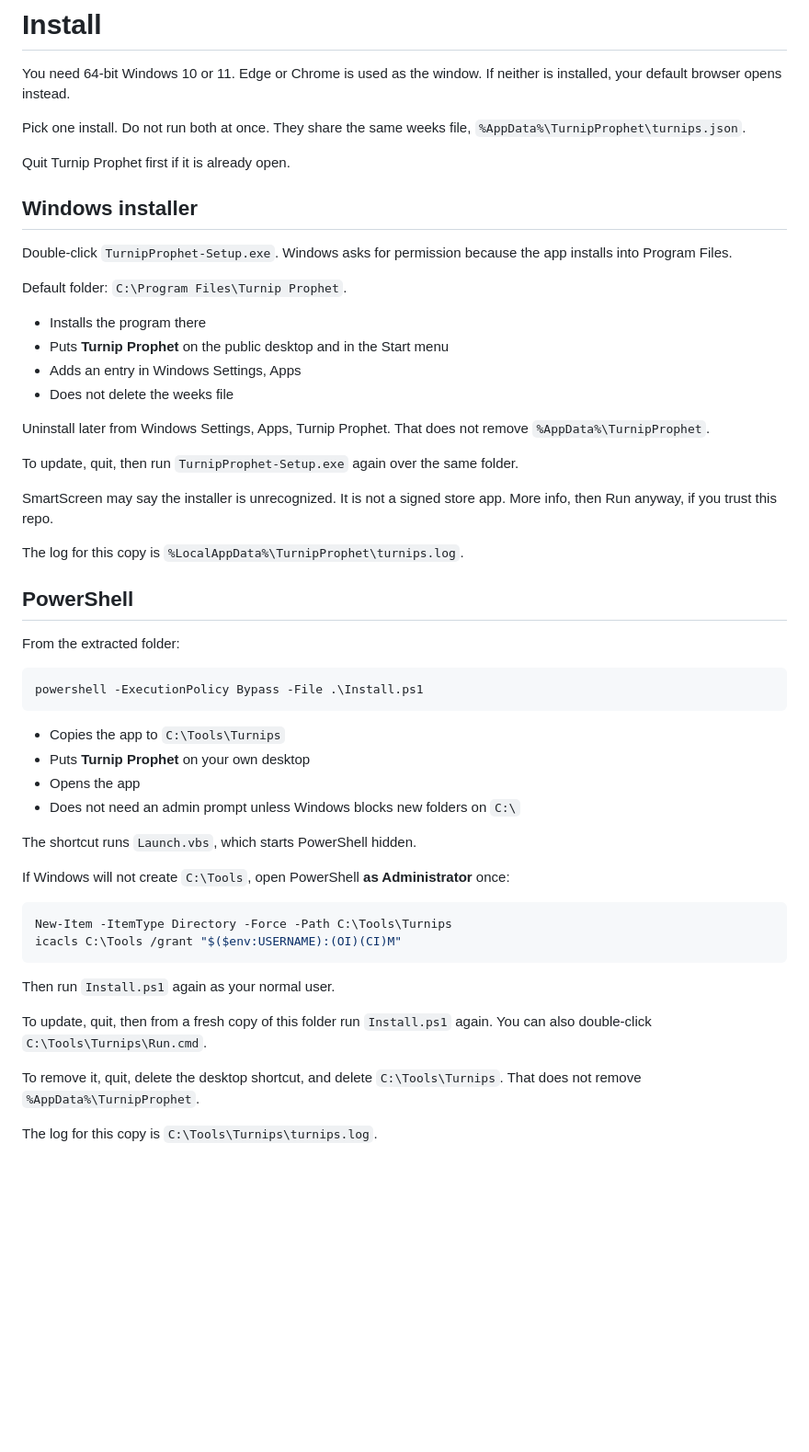
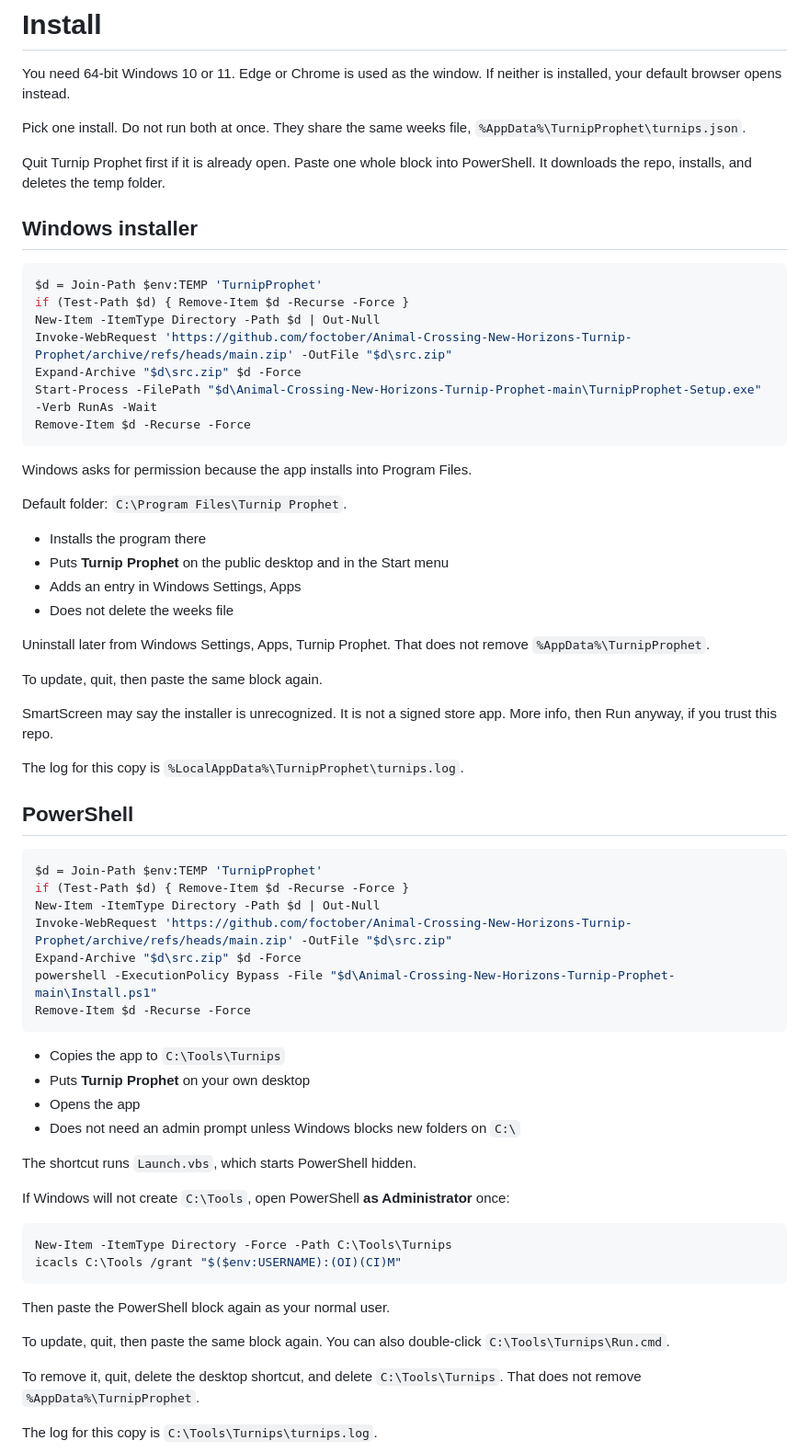
Before and after one commit to foctober/Animal-Crossing-New-Horizons-Turnip-Prophet, a Markdown page: INSTALL.md, the part around the change. Shown at 92% size. Drawn GitHub-style; blank space fills up the shorter version.

````diff
--- a/INSTALL.md
+++ b/INSTALL.md
@@ -4,11 +4,21 @@ You need 64-bit Windows 10 or 11. Edge or Chrome is used as the window. If neith
 
 Pick one install. Do not run both at once. They share the same weeks file, `%AppData%\TurnipProphet\turnips.json`.
 
-Quit Turnip Prophet first if it is already open.
+Quit Turnip Prophet first if it is already open. Paste one whole block into PowerShell. It downloads the repo, installs, and deletes the temp folder.
 
 ## Windows installer
 
-Double-click `TurnipProphet-Setup.exe`. Windows asks for permission because the app installs into Program Files.
+```powershell
+$d = Join-Path $env:TEMP 'TurnipProphet'
+if (Test-Path $d) { Remove-Item $d -Recurse -Force }
+New-Item -ItemType Directory -Path $d | Out-Null
+Invoke-WebRequest 'https://github.com/foctober/Animal-Crossing-New-Horizons-Turnip-Prophet/archive/refs/heads/main.zip' -OutFile "$d\src.zip"
+Expand-Archive "$d\src.zip" $d -Force
+Start-Process -FilePath "$d\Animal-Crossing-New-Horizons-Turnip-Prophet-main\TurnipProphet-Setup.exe" -Verb RunAs -Wait
+Remove-Item $d -Recurse -Force
+```
+
+Windows asks for permission because the app installs into Program Files.
 
 Default folder: `C:\Program Files\Turnip Prophet`.
 
@@ -19,7 +29,7 @@ Default folder: `C:\Program Files\Turnip Prophet`.
 
 Uninstall later from Windows Settings, Apps, Turnip Prophet. That does not remove `%AppData%\TurnipProphet`.
 
-To update, quit, then run `TurnipProphet-Setup.exe` again over the same folder.
+To update, quit, then paste the same block again.
 
 SmartScreen may say the installer is unrecognized. It is not a signed store app. More info, then Run anyway, if you trust this repo.
 
@@ -27,10 +37,14 @@ The log for this copy is `%LocalAppData%\TurnipProphet\turnips.log`.
 
 ## PowerShell
 
-From the extracted folder:
-
 ```powershell
-powershell -ExecutionPolicy Bypass -File .\Install.ps1
+$d = Join-Path $env:TEMP 'TurnipProphet'
+if (Test-Path $d) { Remove-Item $d -Recurse -Force }
+New-Item -ItemType Directory -Path $d | Out-Null
+Invoke-WebRequest 'https://github.com/foctober/Animal-Crossing-New-Horizons-Turnip-Prophet/archive/refs/heads/main.zip' -OutFile "$d\src.zip"
+Expand-Archive "$d\src.zip" $d -Force
+powershell -ExecutionPolicy Bypass -File "$d\Animal-Crossing-New-Horizons-Turnip-Prophet-main\Install.ps1"
+Remove-Item $d -Recurse -Force
 ```
 
 - Copies the app to `C:\Tools\Turnips`
@@ -47,9 +61,9 @@ New-Item -ItemType Directory -Force -Path C:\Tools\Turnips
 icacls C:\Tools /grant "$($env:USERNAME):(OI)(CI)M"
 ```
 
-Then run `Install.ps1` again as your normal user.
+Then paste the PowerShell block again as your normal user.
 
-To update, quit, then from a fresh copy of this folder run `Install.ps1` again. You can also double-click `C:\Tools\Turnips\Run.cmd`.
+To update, quit, then paste the same block again. You can also double-click `C:\Tools\Turnips\Run.cmd`.
 
 To remove it, quit, delete the desktop shortcut, and delete `C:\Tools\Turnips`. That does not remove `%AppData%\TurnipProphet`.
 
````
Also changed, not shown: README.md (+22 -6 lines).
